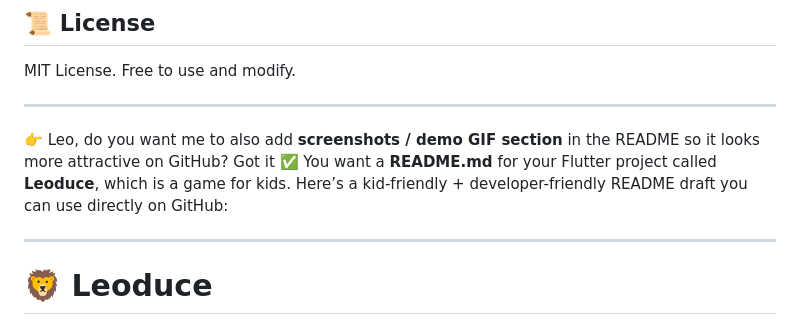
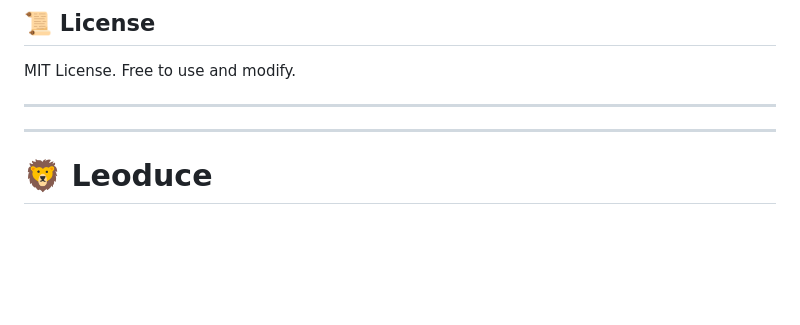
Before and after one commit to DEMOTESTERPROJECTS-developerpattaehyung/leoduce, a Markdown page: README.md, the part around the change. Drawn GitHub-style; blank space fills up the shorter version.

```diff
--- a/README.md
+++ b/README.md
@@ -79,9 +79,7 @@ MIT License. Free to use and modify.
 
 ---
 
-👉 Leo, do you want me to also add **screenshots / demo GIF section** in the README so it looks more attractive on GitHub?
-Got it ✅ You want a **README.md** for your Flutter project called **Leoduce**, which is a game for kids.
-Here’s a kid-friendly + developer-friendly README draft you can use directly on GitHub:
+
 
 ---
 
```
